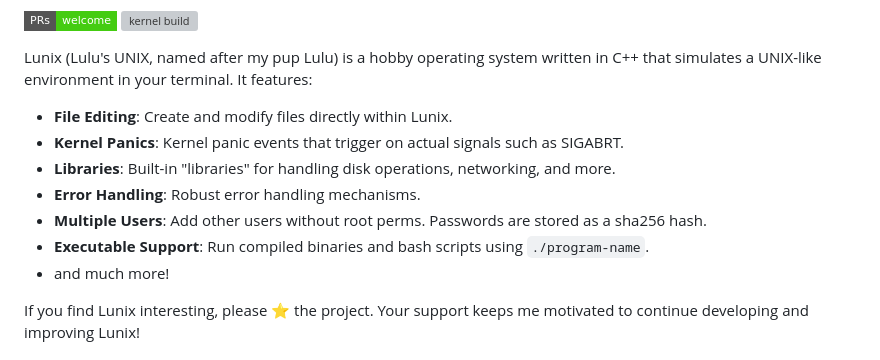
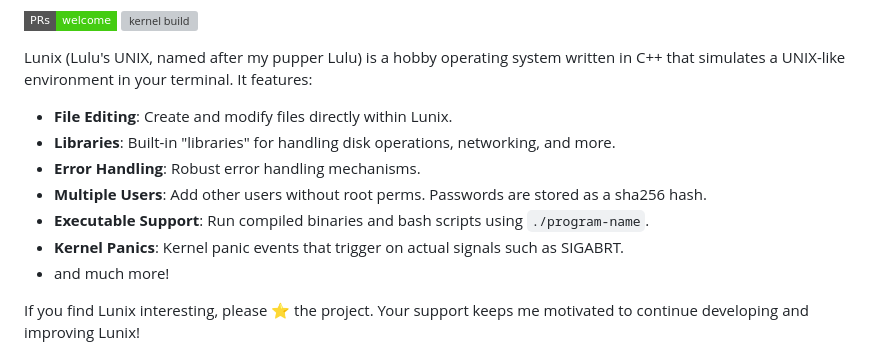
Before and after one commit to nerfcats/lunix, a Markdown page: README.md, the part around the change printed below. Rendered like a GitHub page; badges without logos; grey boxes are pictures that could not be loaded.

Commit message:
docs(readme): improve README

```diff
--- a/README.md
+++ b/README.md
@@ -5,14 +3,14 @@
 [![PRs Welcome](https://img.shields.io/badge/PRs-welcome-brightgreen.svg?style=flat-square)](https://makeapullrequest.com)
 [![kernel build](https://github.com/noahdossan/Lunix/actions/workflows/kernel-build.yml/badge.svg)](https://github.com/noahdossan/Lunix/actions/workflows/kernel-build.yml)
 
-Lunix (Lulu's UNIX, named after my pup Lulu) is a hobby operating system written in C++ that simulates a UNIX-like environment in your terminal. It features:
+Lunix (Lulu's UNIX, named after my pupper Lulu) is a hobby operating system written in C++ that simulates a UNIX-like environment in your terminal. It features:
 
 - **File Editing**: Create and modify files directly within Lunix.
-- **Kernel Panics**: Kernel panic events that trigger on actual signals such as SIGABRT.
 - **Libraries**: Built-in "libraries" for handling disk operations, networking, and more.
 - **Error Handling**: Robust error handling mechanisms.
 - **Multiple Users**: Add other users without root perms. Passwords are stored as a sha256 hash.
 - **Executable Support**: Run compiled binaries and bash scripts using `./program-name`.
+- **Kernel Panics**: Kernel panic events that trigger on actual signals such as SIGABRT.
 - and much more!
 
 If you find Lunix interesting, please ⭐ the project. Your support keeps me motivated to continue developing and improving Lunix!
```
Also changed, not shown: other parts of README.md (+1 -3 lines).
